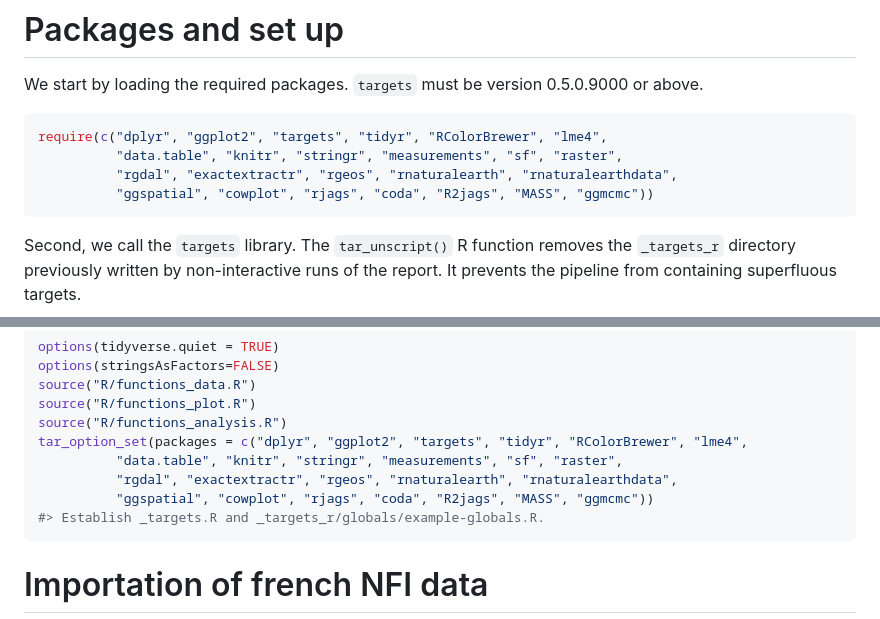
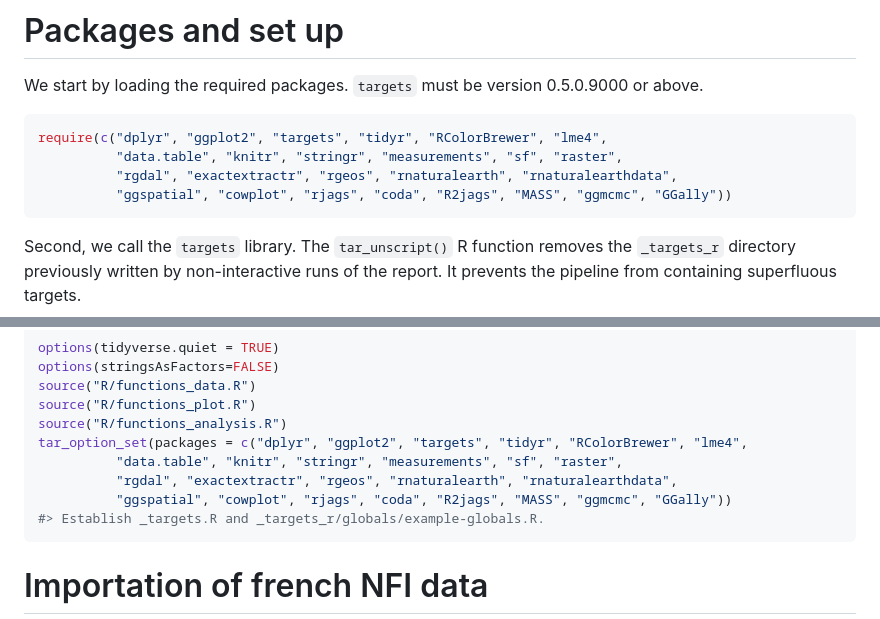
Before and after one commit to jbarrere3/funpotential_ifn, a Markdown page: index.md, 2 parts joined by grey strips. Rendered like a GitHub page.

````diff
--- a/index.md
+++ b/index.md
@@ -18,7 +18,7 @@ We start by loading the required packages. `targets` must be version 0.5.0.9000
 require(c("dplyr", "ggplot2", "targets", "tidyr", "RColorBrewer", "lme4",
           "data.table", "knitr", "stringr", "measurements", "sf", "raster",
           "rgdal", "exactextractr", "rgeos", "rnaturalearth", "rnaturalearthdata",
-          "ggspatial", "cowplot", "rjags", "coda", "R2jags", "MASS", "ggmcmc"))
+          "ggspatial", "cowplot", "rjags", "coda", "R2jags", "MASS", "ggmcmc", "GGally"))
 ```
 
 Second, we call the `targets` library. The `tar_unscript()` R function removes the `_targets_r` directory previously written by non-interactive runs of the report. It prevents the pipeline from containing superfluous targets.
@@ -43,7 +43,7 @@ source("R/functions_analysis.R")
 tar_option_set(packages = c("dplyr", "ggplot2", "targets", "tidyr", "RColorBrewer", "lme4",
           "data.table", "knitr", "stringr", "measurements", "sf", "raster",
           "rgdal", "exactextractr", "rgeos", "rnaturalearth", "rnaturalearthdata",
-          "ggspatial", "cowplot", "rjags", "coda", "R2jags", "MASS", "ggmcmc"))
+          "ggspatial", "cowplot", "rjags", "coda", "R2jags", "MASS", "ggmcmc", "GGally"))
 #> Establish _targets.R and _targets_r/globals/example-globals.R.
 ```
 
````
Also changed, not shown: other parts of index.md (+22 -1 lines), plots/fig_plot-correlation-parameters-simulated2-1.png (added), 5 other files.
